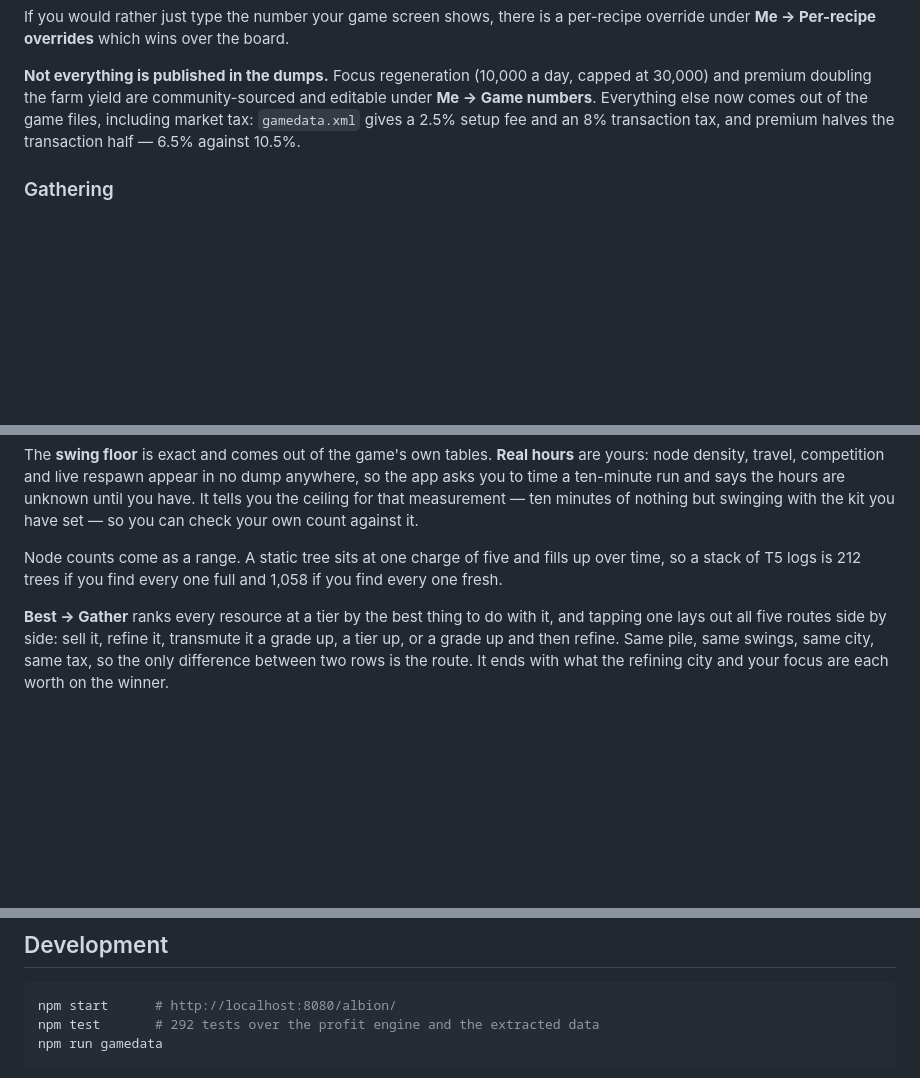
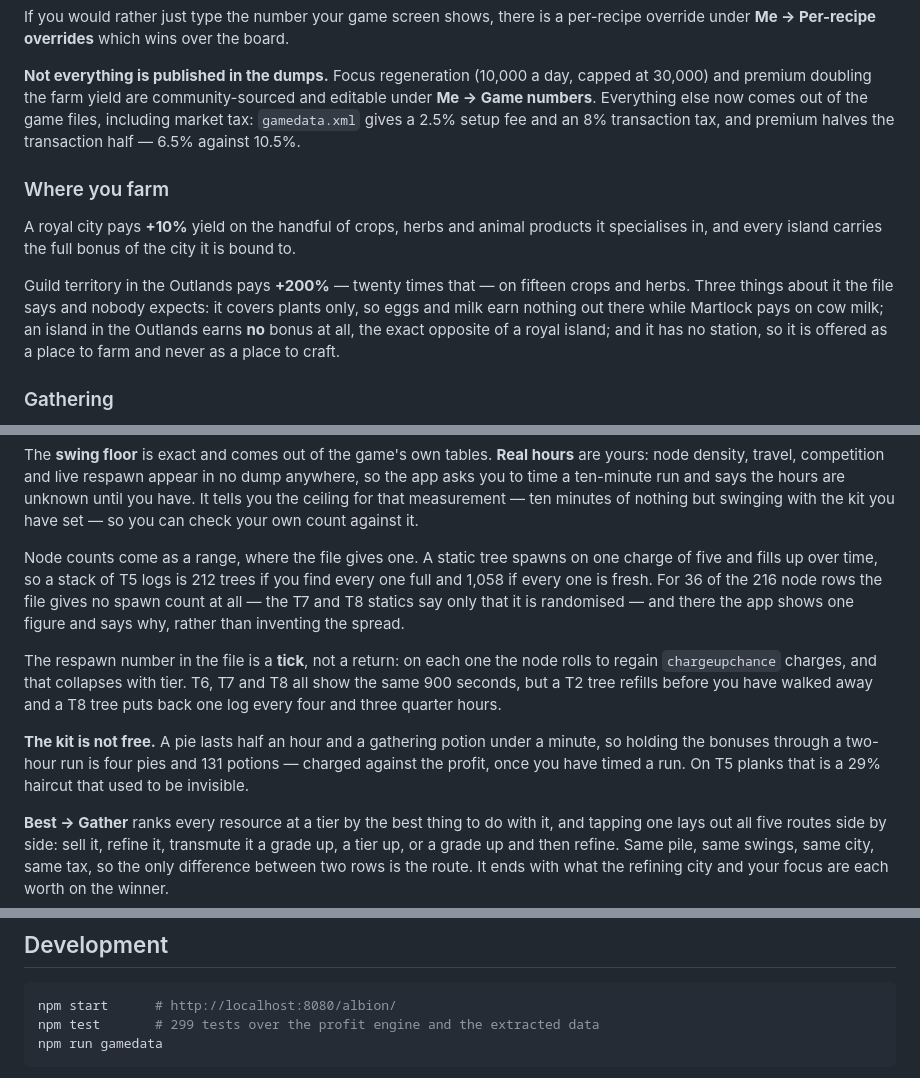
Before and after one commit to Klukemma/PhoneApp, a Markdown page: albion/README.md, 3 parts joined by grey strips. Rendered like a GitHub page; blank space fills up the shorter version.

Commit message:
README: the node range, the tick, the kit, and the Outlands
Four things landed since it was last written and each of them changes an
answer someone might act on, so each gets a line: why a node count is
sometimes a range and sometimes not, why the same 900-second respawn means
fifteen minutes at T2 and four and three quarter hours at T8, what holding
the kit actually costs, and that guild territory farms at twenty times a
royal city on plants and nothing at all on animals.

Co-Authored-By: Claude Opus 5 <noreply@anthropic.com>
Claude-Session: https://claude.ai/code/session_012ip8N9NeQiVNvqvnM6Jrcm

````diff
--- a/albion/README.md
+++ b/albion/README.md
@@ -226,6 +226,19 @@ game files, including market tax: `gamedata.xml` gives a 2.5% setup fee and an
 8% transaction tax, and premium halves the transaction half — 6.5% against
 10.5%.
 
+### Where you farm
+
+A royal city pays **+10%** yield on the handful of crops, herbs and animal
+products it specialises in, and every island carries the full bonus of the city
+it is bound to.
+
+Guild territory in the Outlands pays **+200%** — twenty times that — on fifteen
+crops and herbs. Three things about it the file says and nobody expects: it
+covers plants only, so eggs and milk earn nothing out there while Martlock pays
+on cow milk; an island in the Outlands earns **no** bonus at all, the exact
+opposite of a royal island; and it has no station, so it is offered as a place
+to farm and never as a place to craft.
+
 ### Gathering
 
 The other half of the same question: what an hour in the open world is worth.
@@ -259,9 +272,22 @@ hours are unknown until you have. It tells you the ceiling for that
 measurement — ten minutes of nothing but swinging with the kit you have set —
 so you can check your own count against it.
 
-Node counts come as a range. A static tree sits at one charge of five and fills
-up over time, so a stack of T5 logs is 212 trees if you find every one full and
-1,058 if you find every one fresh.
+Node counts come as a range, where the file gives one. A static tree spawns on
+one charge of five and fills up over time, so a stack of T5 logs is 212 trees if
+you find every one full and 1,058 if every one is fresh. For 36 of the 216 node
+rows the file gives no spawn count at all — the T7 and T8 statics say only that
+it is randomised — and there the app shows one figure and says why, rather than
+inventing the spread.
+
+The respawn number in the file is a **tick**, not a return: on each one the node
+rolls to regain `chargeupchance` charges, and that collapses with tier. T6, T7
+and T8 all show the same 900 seconds, but a T2 tree refills before you have
+walked away and a T8 tree puts back one log every four and three quarter hours.
+
+**The kit is not free.** A pie lasts half an hour and a gathering potion under a
+minute, so holding the bonuses through a two-hour run is four pies and 131
+potions — charged against the profit, once you have timed a run. On T5 planks
+that is a 29% haircut that used to be invisible.
 
 **Best → Gather** ranks every resource at a tier by the best thing to do with
 it, and tapping one lays out all five routes side by side: sell it, refine it,
@@ -347,7 +373,7 @@ actually pay on the buy side.
 
 ```bash
 npm start      # http://localhost:8080/albion/
-npm test       # 292 tests over the profit engine and the extracted data
+npm test       # 299 tests over the profit engine and the extracted data
 npm run gamedata
 ```
 
````
